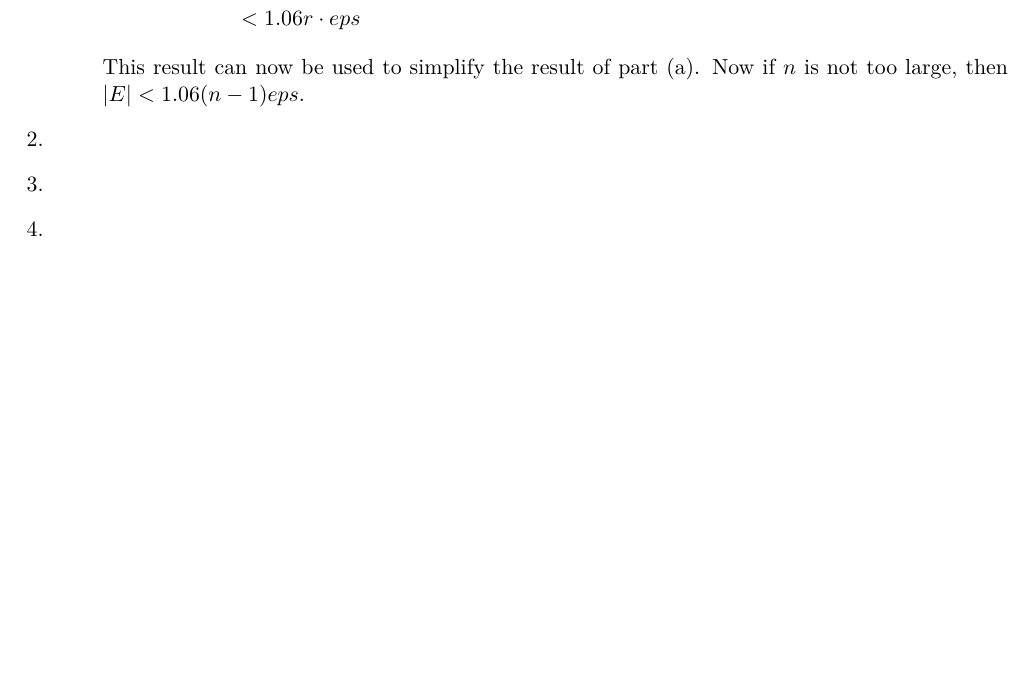
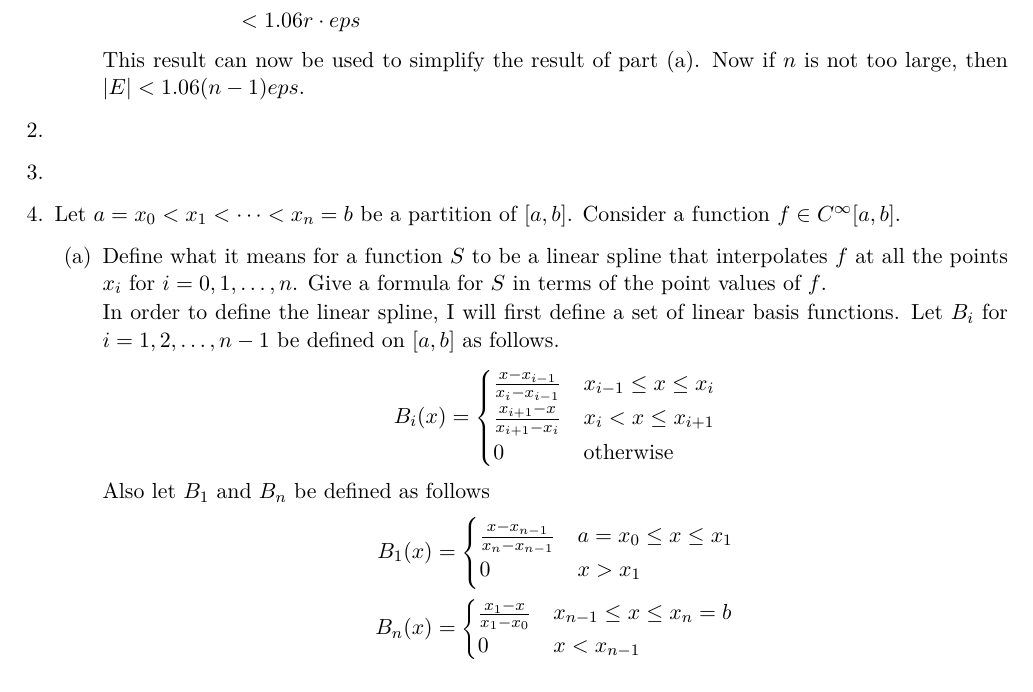
Before and after one commit to caleblogemann/MATH561NumericalAnalysisI, a LaTeX problem sheet (Homework/06.tex): part of page 2 of 2 before the commit and part of page 2 of 3 after it, cut so that both start at the same text, the shorter picture padded with empty space. The pictures show the PDF file Homework/06.pdf that the author committed with the source.

Commit message:
Finished number 4 part (a) on the final assignment

```diff
--- a/Homework/06.tex
+++ b/Homework/06.tex
@@ -89,5 +89,32 @@ Final Assignment
         \end{enumerate}
 
     \item % #2
+
     \item % #3
+
     \item % #4
+        Let $a = x_0 < x_1 < \cdots < x_n = b$ be a partition of $[a, b]$.
+        Consider a function $f \in C^{\infty}[a, b]$.
+        \begin{enumerate}
+            \item[(a)]
+                Define what it means for a function $S$ to be a linear spline
+                that interpolates $f$ at all the points $x_i$ for
+                $i = 0, 1, \ldots, n$.
+                Give a formula for $S$ in terms of the point values of $f$.
+
+                In order to define the linear spline, I will first define a set of
+                linear basis functions.
+                Let $B_i$ for $i = 1, 2, \ldots, n-1$ be defined on $[a, b]$ as follows.
+                \begin{align*}
+                    B_i(x) =
+                    \begin{cases}
+                        \frac{x - x_{i-1}}{x_i - x_{i-1}} & x_{i-1} \le x \le x_i \\
+                        \frac{x_{i+1} - x}{x_{i+1} - x_i} & x_i < x \le x_{i+1} \\
+                        0 & \text{otherwise}
+                    \end{cases}
+                \end{align*}
+                Also let $B_1$ and $B_n$ be defined as follows
+                \begin{align*}
+                    B_1(x) &=
+                    \begin{cases}
+                        \frac{x - x_{n-1}}{x_n - x_{n-1}}& a = x_{0} \le x \le x_1 \\
@@ -93,0 +126,3 @@ Final Assignment
+                        0 & x < x_{n-1}
+                    \end{cases}
+                \end{align*}
@@ -93,0 +133,7 @@ Final Assignment
+                $S(x_i) = f(x_i)$ for $i = 0, 1, \ldots, n$.
+
+                Thus a formula for $S(x)$ could be written as
+                $S(x) = \sum{i=0}{n}{f(x_i)B_i(x)}$.
+
+            \item[(b)]
+                Let $h = \max*_{0 \le i \le n-1}(x_{i+1} - x_i)$.
@@ -94,3 +144,9 @@ Final Assignment
+            \item[(c)]
+                Define what it means for $S$ to be a clamped cubic spline that
+                interpolates $f$ at all the points $x_i$, for $i = 0, 1, \ldots, n$.
+
+        \end{enumerate}
+
     \item % #5
 \end{enumerate}
 \end{document}
```
Also changed, not shown: Homework/06.pdf, Homework/06.tex (13 more changed lines).
